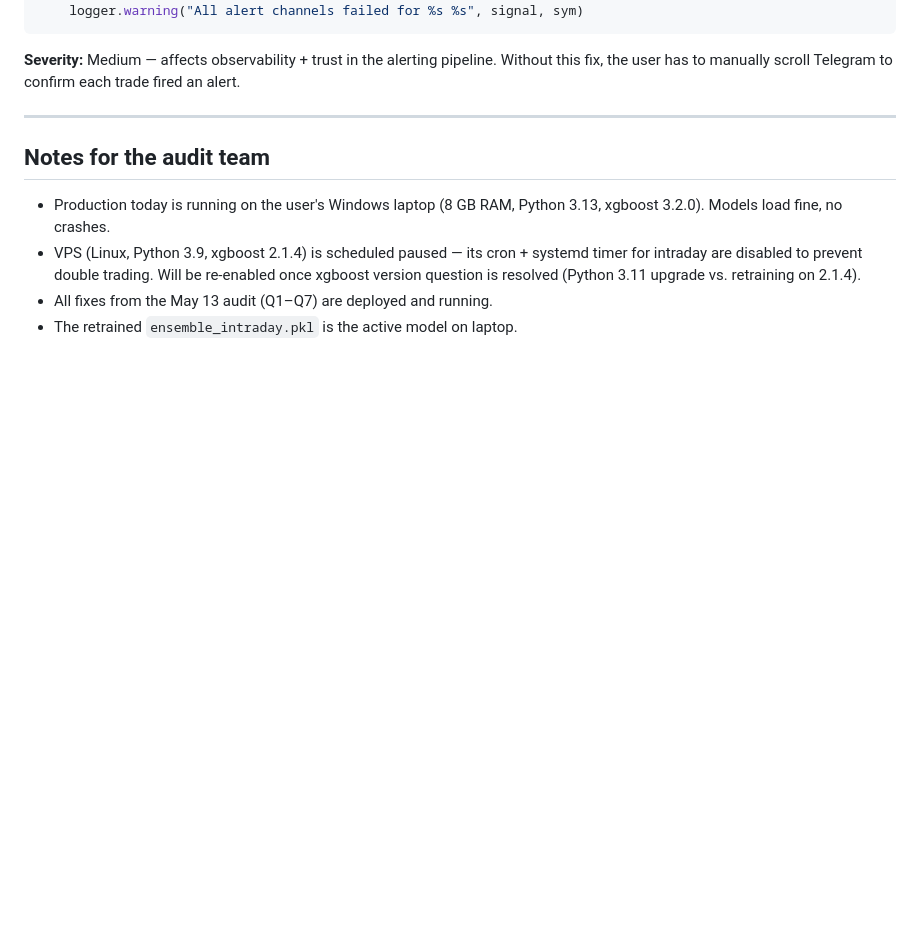
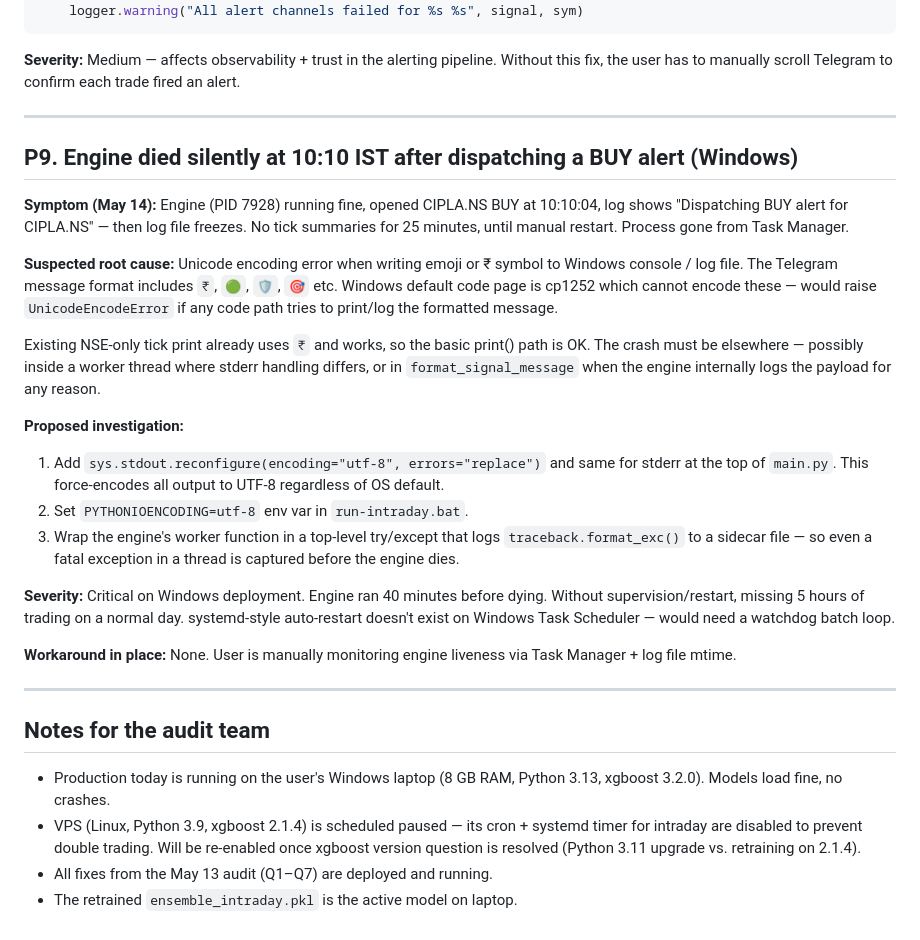
Before and after one commit to aditya2529/AI-Stock-Market-Analyzer, a Markdown page: PENDING_AUDIT_FIXES.md, the part around the change. Rendered like a GitHub page; blank space fills up the shorter version.

Commit message:
audit-pending: P9 engine died silently on Windows after Telegram dispatch (Unicode suspected)

```diff
--- a/PENDING_AUDIT_FIXES.md
+++ b/PENDING_AUDIT_FIXES.md
@@ -246,6 +246,43 @@ to confirm each trade fired an alert.
 
 ---
 
+## P9. Engine died silently at 10:10 IST after dispatching a BUY alert (Windows)
+
+**Symptom (May 14):** Engine (PID 7928) running fine, opened CIPLA.NS
+BUY at 10:10:04, log shows "Dispatching BUY alert for CIPLA.NS" — then
+log file freezes. No tick summaries for 25 minutes, until manual
+restart. Process gone from Task Manager.
+
+**Suspected root cause:** Unicode encoding error when writing emoji or
+₹ symbol to Windows console / log file. The Telegram message format
+includes `₹`, `🟢`, `🛡️`, `🎯` etc. Windows default code page is cp1252
+which cannot encode these — would raise `UnicodeEncodeError` if any
+code path tries to print/log the formatted message.
+
+Existing NSE-only tick print already uses `₹` and works, so the basic
+print() path is OK. The crash must be elsewhere — possibly inside a
+worker thread where stderr handling differs, or in `format_signal_message`
+when the engine internally logs the payload for any reason.
+
+**Proposed investigation:**
+1. Add `sys.stdout.reconfigure(encoding="utf-8", errors="replace")` and
+   same for stderr at the top of `main.py`. This force-encodes all
+   output to UTF-8 regardless of OS default.
+2. Set `PYTHONIOENCODING=utf-8` env var in `run-intraday.bat`.
+3. Wrap the engine's worker function in a top-level try/except that
+   logs `traceback.format_exc()` to a sidecar file — so even a fatal
+   exception in a thread is captured before the engine dies.
+
+**Severity:** Critical on Windows deployment. Engine ran 40 minutes
+before dying. Without supervision/restart, missing 5 hours of trading
+on a normal day. systemd-style auto-restart doesn't exist on Windows
+Task Scheduler — would need a watchdog batch loop.
+
+**Workaround in place:** None. User is manually monitoring engine
+liveness via Task Manager + log file mtime.
+
+---
+
 ## Notes for the audit team
 
 - Production today is running on the user's Windows laptop (8 GB RAM,
```
